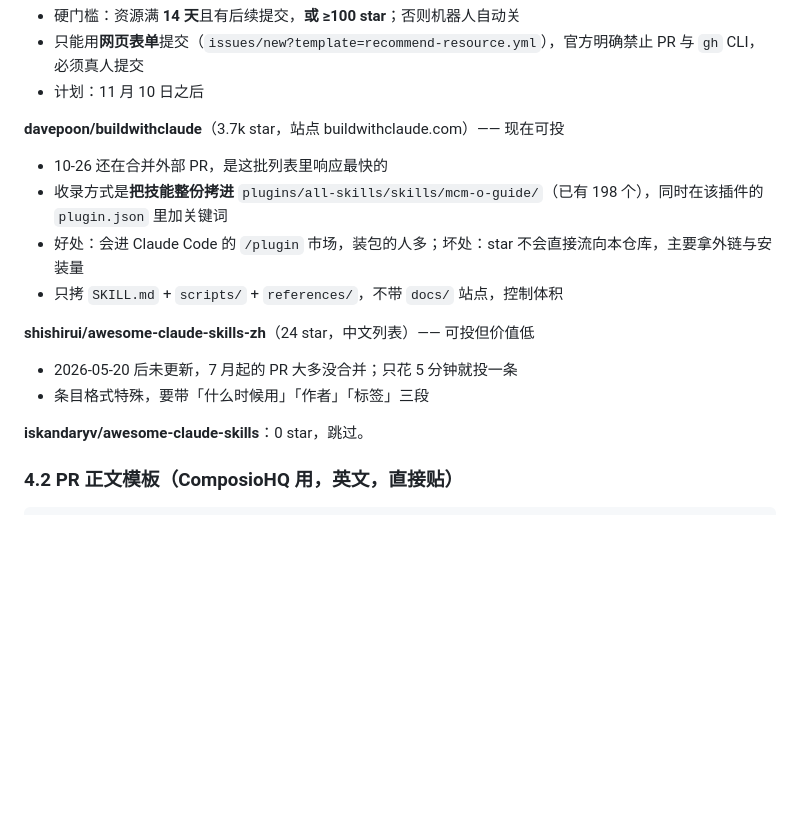
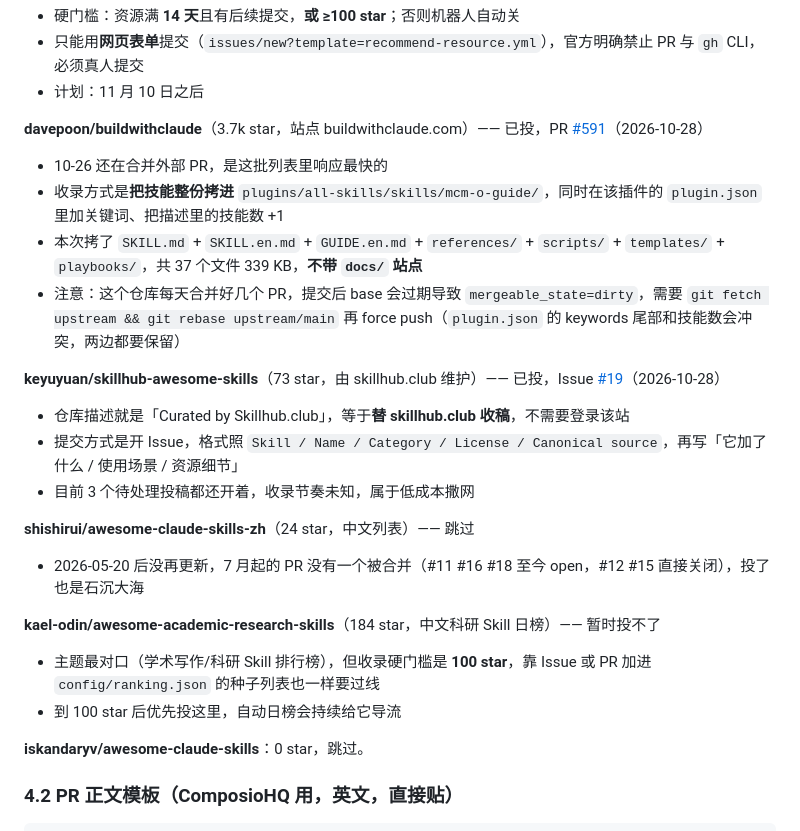
Before and after one commit to Timevelyer/mcm-o-guide, a Markdown page: docs/launch-kit.md, the part around the change. Drawn GitHub-style; blank space fills up the shorter version.

Commit message:
docs(launch-kit): 记录今天已投的两个渠道与三个新结论
- davepoon/buildwithclaude：PR #591 已开，含 rebase 处理方式（plugin.json 冲突点）
- keyuyuan/skillhub-awesome-skills：Issue #19，等于替 skillhub.club 收稿
- shishirui 中文列表已停更、PR 无合并，跳过
- kael-odin 科研 Skill 日榜主题最对口，但有 100 star 硬门槛

```diff
--- a/docs/launch-kit.md
+++ b/docs/launch-kit.md
@@ -125,17 +125,27 @@
 - 只能用**网页表单**提交（`issues/new?template=recommend-resource.yml`），官方明确禁止 PR 与 `gh` CLI，必须真人提交
 - 计划：11 月 10 日之后
 
-**davepoon/buildwithclaude**（3.7k star，站点 buildwithclaude.com）—— 现在可投
+**davepoon/buildwithclaude**（3.7k star，站点 buildwithclaude.com）—— 已投，PR [#591](https://github.com/davepoon/buildwithclaude/pull/591)（2026-10-28）
 
 - 10-26 还在合并外部 PR，是这批列表里响应最快的
-- 收录方式是**把技能整份拷进** `plugins/all-skills/skills/mcm-o-guide/`（已有 198 个），同时在该插件的 `plugin.json` 里加关键词
-- 好处：会进 Claude Code 的 `/plugin` 市场，装包的人多；坏处：star 不会直接流向本仓库，主要拿外链与安装量
-- 只拷 `SKILL.md` + `scripts/` + `references/`，不带 `docs/` 站点，控制体积
+- 收录方式是**把技能整份拷进** `plugins/all-skills/skills/mcm-o-guide/`，同时在该插件的 `plugin.json` 里加关键词、把描述里的技能数 +1
+- 本次拷了 `SKILL.md` + `SKILL.en.md` + `GUIDE.en.md` + `references/` + `scripts/` + `templates/` + `playbooks/`，共 37 个文件 339 KB，**不带 `docs/` 站点**
+- 注意：这个仓库每天合并好几个 PR，提交后 base 会过期导致 `mergeable_state=dirty`，需要 `git fetch upstream && git rebase upstream/main` 再 force push（`plugin.json` 的 keywords 尾部和技能数会冲突，两边都要保留）
 
-**shishirui/awesome-claude-skills-zh**（24 star，中文列表）—— 可投但价值低
+**keyuyuan/skillhub-awesome-skills**（73 star，由 skillhub.club 维护）—— 已投，Issue [#19](https://github.com/keyuyuan/skillhub-awesome-skills/issues/19)（2026-10-28）
 
-- 2026-05-20 后未更新，7 月起的 PR 大多没合并；只花 5 分钟就投一条
-- 条目格式特殊，要带「什么时候用」「作者」「标签」三段
+- 仓库描述就是「Curated by Skillhub.club」，等于**替 skillhub.club 收稿**，不需要登录该站
+- 提交方式是开 Issue，格式照 `Skill / Name / Category / License / Canonical source`，再写「它加了什么 / 使用场景 / 资源细节」
+- 目前 3 个待处理投稿都还开着，收录节奏未知，属于低成本撒网
+
+**shishirui/awesome-claude-skills-zh**（24 star，中文列表）—— 跳过
+
+- 2026-05-20 后没再更新，7 月起的 PR 没有一个被合并（#11 #16 #18 至今 open，#12 #15 直接关闭），投了也是石沉大海
+
+**kael-odin/awesome-academic-research-skills**（184 star，中文科研 Skill 日榜）—— 暂时投不了
+
+- 主题最对口（学术写作/科研 Skill 排行榜），但收录硬门槛是 **100 star**，靠 Issue 或 PR 加进 `config/ranking.json` 的种子列表也一样要过线
+- 到 100 star 后优先投这里，自动日榜会持续给它导流
 
 **iskandaryv/awesome-claude-skills**：0 star，跳过。
 
```
